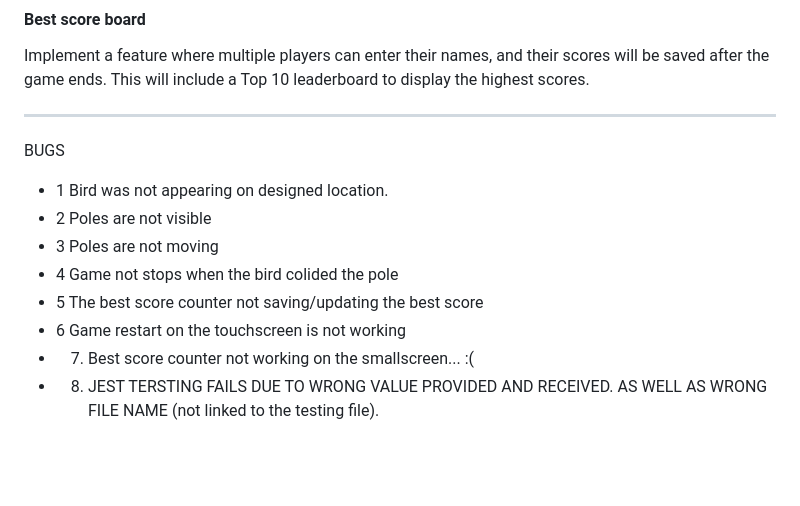
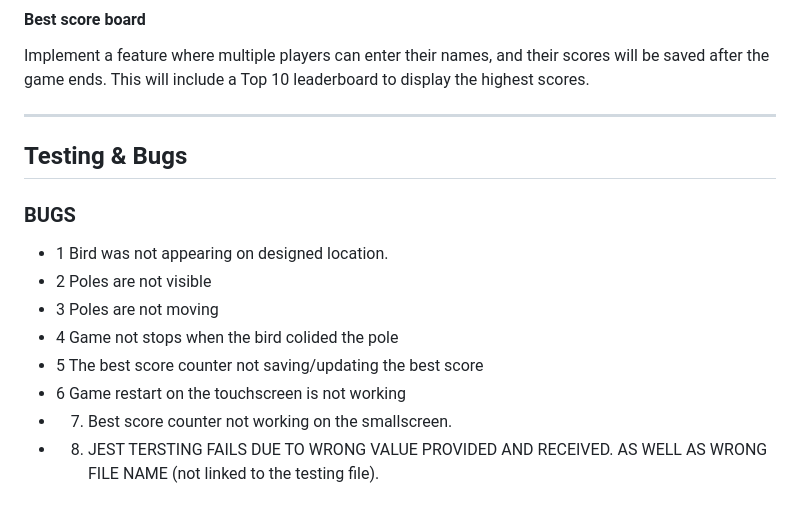
Before and after one commit to GrzegorzStary/MILESTONE-2, a Markdown page: README.md, the part around the change printed below. Rendered like a GitHub page; blank space fills up the shorter version.

Commit message:
UPDATE: Expanded README.md with a comprehensive Testing & Bugs section and added validation images for HTML, CSS, JS, JEST, WAVE, and Lighthouse performance

```diff
--- a/README.md
+++ b/README.md
@@ -204,14 +204,14 @@ Implement a feature where multiple players can enter their names, and their scor
 
 ---
 
+## Testing & Bugs
 
-
-BUGS
+### BUGS
 * 1 Bird was not appearing on designed location.
 * 2 Poles are not visible
 * 3 Poles are not moving
 * 4 Game not stops when the bird colided the pole
 * 5 The best score counter not saving/updating the best score
 * 6 Game restart on the touchscreen is not working
-* 7. Best score counter not working on the smallscreen... :(
+* 7. Best score counter not working on the smallscreen.
 * 8. JEST TERSTING FAILS DUE TO WRONG VALUE PROVIDED AND RECEIVED. AS WELL AS WRONG FILE NAME (not linked to the testing file).
```
Also changed, not shown: other parts of README.md (+31 -0 lines).
